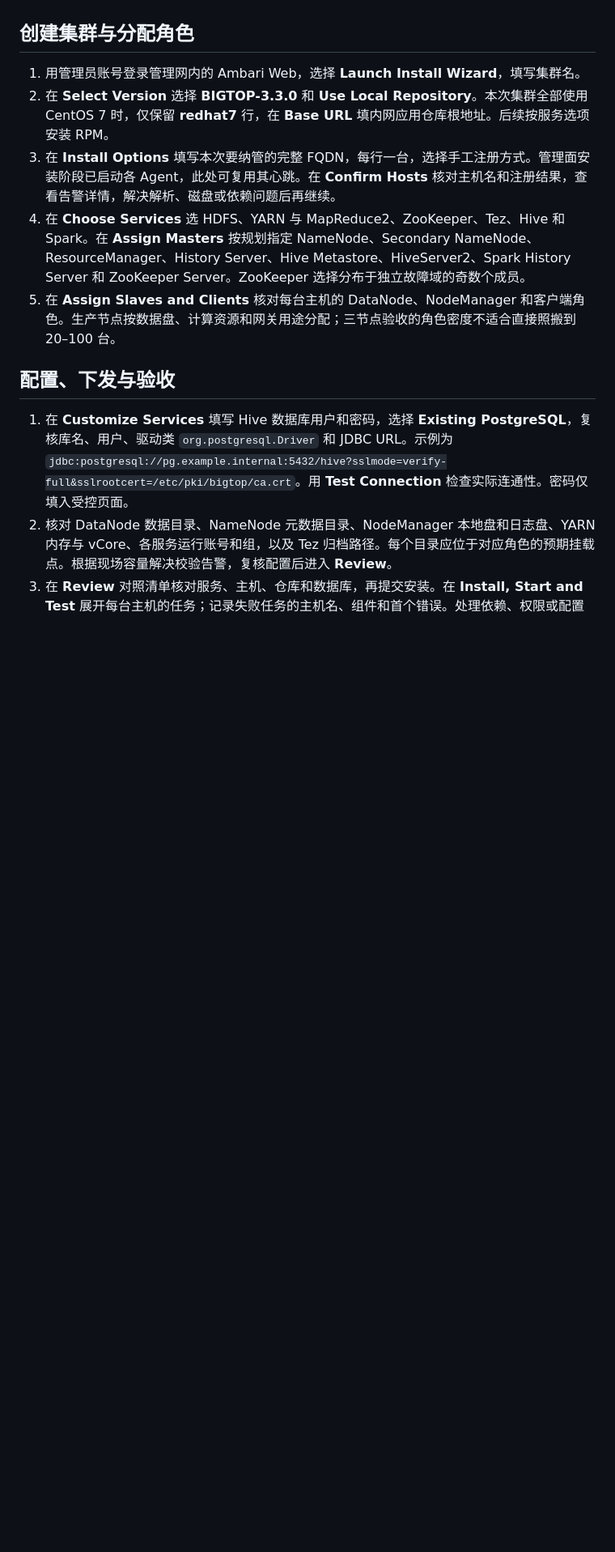
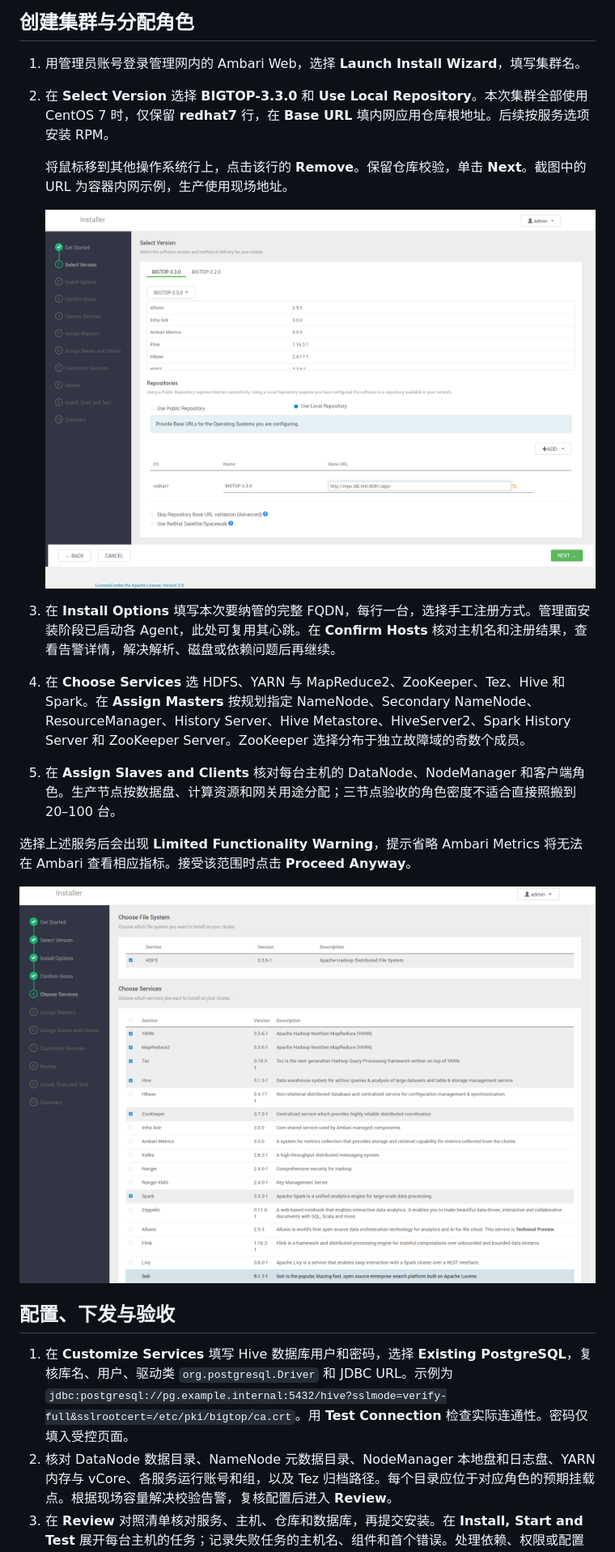
Before and after one commit to wenna/ambari-bigtop-centos7-build-public, a Markdown page: ops/WEB-INSTALL.zh-CN.md, the part around one of its changes. Shown at 81% size. Drawn GitHub-style; pictures changed too: ops/web-redhat7-repository.png (added), ops/web-selected-services.png (added); blank space fills up the shorter version.

```diff
--- a/ops/WEB-INSTALL.zh-CN.md
+++ b/ops/WEB-INSTALL.zh-CN.md
@@ -25,9 +25,18 @@
 
 1. 用管理员账号登录管理网内的 Ambari Web，选择 **Launch Install Wizard**，填写集群名。
 2. 在 **Select Version** 选择 **BIGTOP-3.3.0** 和 **Use Local Repository**。本次集群全部使用 CentOS 7 时，仅保留 **redhat7** 行，在 **Base URL** 填内网应用仓库根地址。后续按服务选项安装 RPM。
+
+   将鼠标移到其他操作系统行上，点击该行的 **Remove**。保留仓库校验，单击 **Next**。截图中的 URL 为容器内网示例，生产使用现场地址。
+
+   ![实测版本页，仅保留 redhat7 并填写应用仓库](web-redhat7-repository.png)
+
 3. 在 **Install Options** 填写本次要纳管的完整 FQDN，每行一台，选择手工注册方式。管理面安装阶段已启动各 Agent，此处可复用其心跳。在 **Confirm Hosts** 核对主机名和注册结果，查看告警详情，解决解析、磁盘或依赖问题后再继续。
 4. 在 **Choose Services** 选 HDFS、YARN 与 MapReduce2、ZooKeeper、Tez、Hive 和 Spark。在 **Assign Masters** 按规划指定 NameNode、Secondary NameNode、ResourceManager、History Server、Hive Metastore、HiveServer2、Spark History Server 和 ZooKeeper Server。ZooKeeper 选择分布于独立故障域的奇数个成员。
 5. 在 **Assign Slaves and Clients** 核对每台主机的 DataNode、NodeManager 和客户端角色。生产节点按数据盘、计算资源和网关用途分配；三节点验收的角色密度不适合直接照搬到 20–100 台。
+
+选择上述服务后会出现 **Limited Functionality Warning**，提示省略 Ambari Metrics 将无法在 Ambari 查看相应指标。接受该范围时点击 **Proceed Anyway**。
+
+![三台容器实测的服务选择页](web-selected-services.png)
 
 ## 配置、下发与验收
 
```
Also changed, not shown: other parts of ops/WEB-INSTALL.zh-CN.md (+1 -1 lines), 1 other file.
